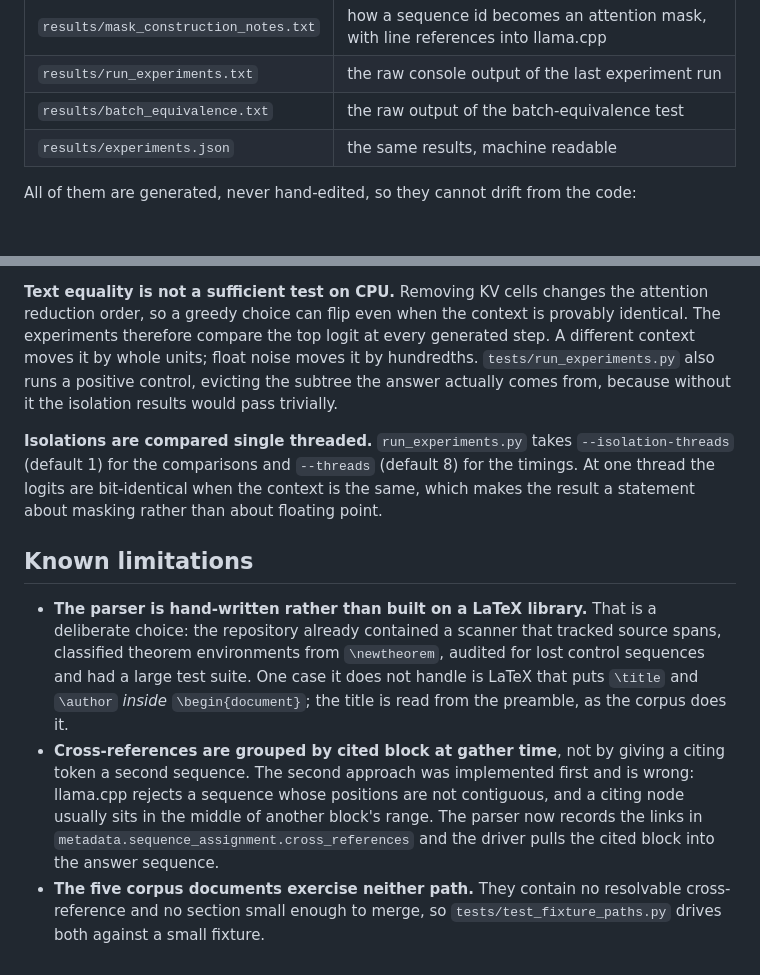
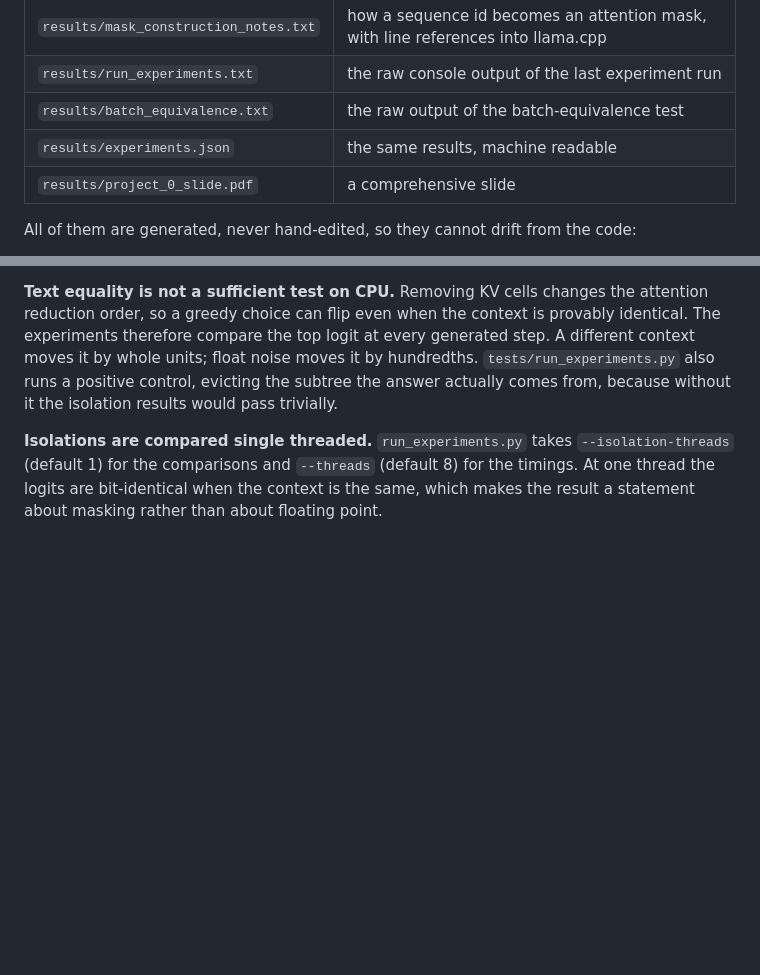
Before and after one commit to muffadal14/2023330_2023609_LDLS_Project_0, a Markdown page: README.md, 2 parts joined by grey strips. GitHub-like rendering; blank space fills up the shorter version.

```diff
--- a/README.md
+++ b/README.md
@@ -96,6 +96,7 @@ it cannot drift from either. Regenerate it after any run.
 | `results/run_experiments.txt` | the raw console output of the last experiment run |
 | `results/batch_equivalence.txt` | the raw output of the batch-equivalence test |
 | `results/experiments.json` | the same results, machine readable |
+| `results/project_0_slide.pdf` | a comprehensive slide |
 
 All of them are generated, never hand-edited, so they cannot drift from the
 code:
@@ -150,23 +151,3 @@ it the isolation results would pass trivially.
 8) for the timings. At one thread the logits are bit-identical when the context
 is the same, which makes the result a statement about masking rather than about
 floating point.
-
-## Known limitations
-
-* **The parser is hand-written rather than built on a LaTeX library.** That
-  is a deliberate choice: the repository already contained a scanner that
-  tracked source spans, classified theorem environments from `\newtheorem`,
-  audited for lost control sequences and had a large test suite. One case it
-  does not handle is LaTeX that puts `\title` and `\author` *inside*
-  `\begin{document}`; the title is read from the preamble, as the corpus does
-  it.
-* **Cross-references are grouped by cited block at gather time**, not by
-  giving a citing token a second sequence. The second approach was implemented
-  first and is wrong: llama.cpp rejects a sequence whose positions are not
-  contiguous, and a citing node usually sits in the middle of another block's
-  range. The parser now records the links in
-  `metadata.sequence_assignment.cross_references` and the driver pulls the
-  cited block into the answer sequence.
-* **The five corpus documents exercise neither path.** They contain no
-  resolvable cross-reference and no section small enough to merge, so
-  `tests/test_fixture_paths.py` drives both against a small fixture.
```
